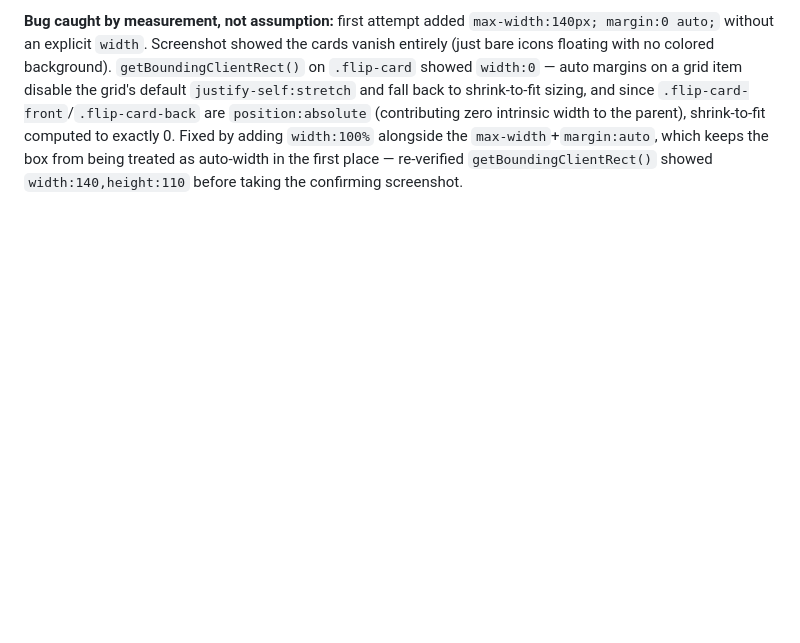
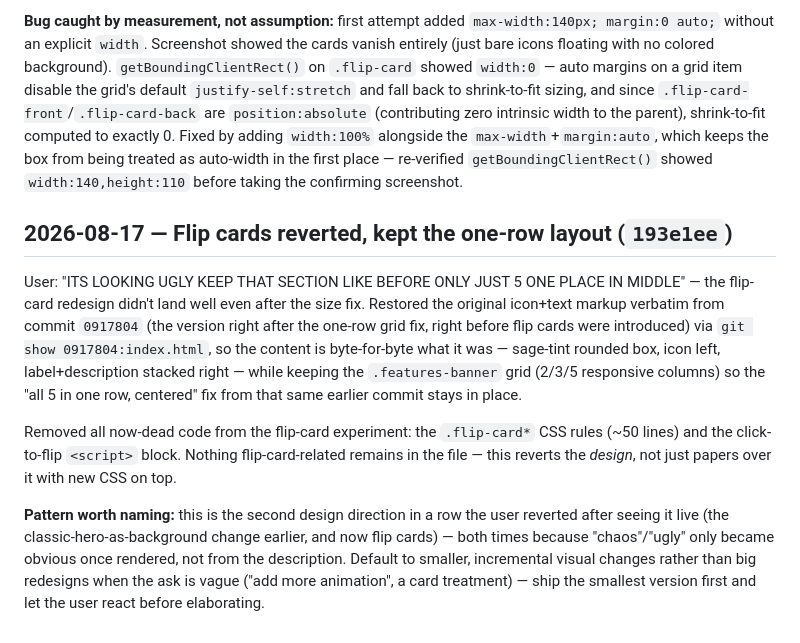
Before and after one commit to kanchantechinfinity/Greencap, a Markdown page: BUILD_LOG.md, the part around the change. GitHub-like rendering; blank space fills up the shorter version.

Commit message:
Update build log

```diff
--- a/BUILD_LOG.md
+++ b/BUILD_LOG.md
@@ -174,3 +174,11 @@ Verified via hover (screenshot: front cards flip to reveal white back face with
 User: cards too big, shrink them, make the icon bigger. Changed `.flip-card` from `height:180px` (no width cap) to `height:110px; max-width:140px`, and `.flip-card-icon` from `40px` to `52px` (bigger icon on a smaller card — same direction as the earlier hero text-shrink asks, just inverted for the icon).
 
 **Bug caught by measurement, not assumption:** first attempt added `max-width:140px; margin:0 auto;` without an explicit `width`. Screenshot showed the cards vanish entirely (just bare icons floating with no colored background). `getBoundingClientRect()` on `.flip-card` showed `width:0` — auto margins on a grid item disable the grid's default `justify-self:stretch` and fall back to shrink-to-fit sizing, and since `.flip-card-front`/`.flip-card-back` are `position:absolute` (contributing zero intrinsic width to the parent), shrink-to-fit computed to exactly 0. Fixed by adding `width:100%` alongside the `max-width`+`margin:auto`, which keeps the box from being treated as auto-width in the first place — re-verified `getBoundingClientRect()` showed `width:140,height:110` before taking the confirming screenshot.
+
+## 2026-08-17 — Flip cards reverted, kept the one-row layout (`193e1ee`)
+
+User: "ITS LOOKING UGLY KEEP THAT SECTION LIKE BEFORE ONLY JUST 5 ONE PLACE IN MIDDLE" — the flip-card redesign didn't land well even after the size fix. Restored the original icon+text markup verbatim from commit `0917804` (the version right after the one-row grid fix, right before flip cards were introduced) via `git show 0917804:index.html`, so the content is byte-for-byte what it was — sage-tint rounded box, icon left, label+description stacked right — while keeping the `.features-banner` grid (2/3/5 responsive columns) so the "all 5 in one row, centered" fix from that same earlier commit stays in place.
+
+Removed all now-dead code from the flip-card experiment: the `.flip-card*` CSS rules (~50 lines) and the click-to-flip `<script>` block. Nothing flip-card-related remains in the file — this reverts the *design*, not just papers over it with new CSS on top.
+
+**Pattern worth naming:** this is the second design direction in a row the user reverted after seeing it live (the classic-hero-as-background change earlier, and now flip cards) — both times because "chaos"/"ugly" only became obvious once rendered, not from the description. Default to smaller, incremental visual changes rather than big redesigns when the ask is vague ("add more animation", a card treatment) — ship the smallest version first and let the user react before elaborating.
```
